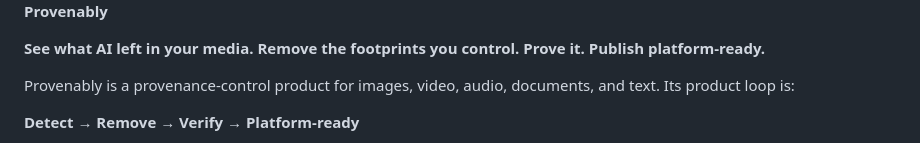
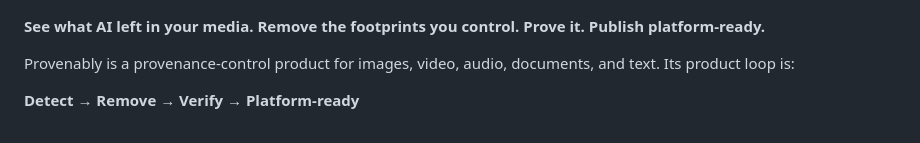
Before and after one commit to vegapunk-io/PVLY, a Markdown page: README.md, the part around one of its changes. Rendered like a GitHub page.

Commit message:
Update README to enhance branding section

```diff
--- a/README.md
+++ b/README.md
@@ -2,5 +2,4 @@
 
-**Provenably**
 
 **See what AI left in your media. Remove the footprints you control. Prove it. Publish platform-ready.**
 
```
Also changed, not shown: other parts of README.md (+1 -1 lines).
